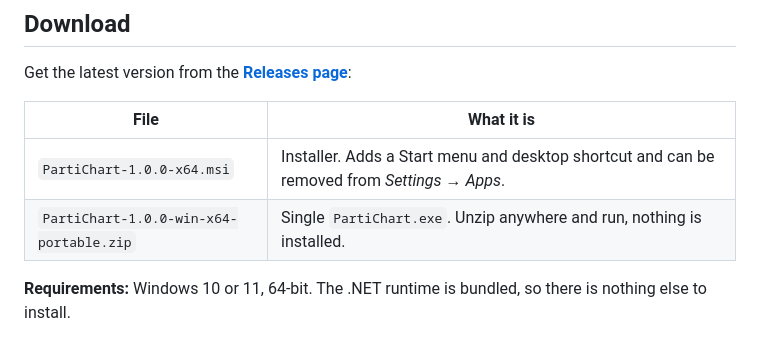
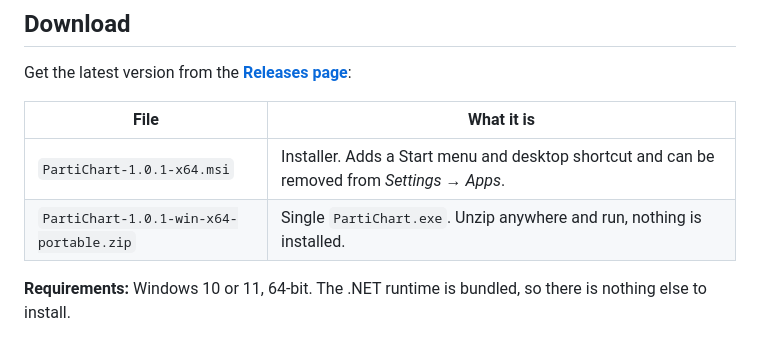
Before and after one commit to mightyy-duck/drivebox, a Markdown page: README.md, the part around one of its changes. Rendered like a GitHub page.

```diff
--- a/README.md
+++ b/README.md
@@ -12,8 +14,8 @@ Get the latest version from the **[Releases page](https://github.com/mightyy-duc
 
 | File | What it is |
 |---|---|
-| `PartiChart-1.0.0-x64.msi` | Installer. Adds a Start menu and desktop shortcut and can be removed from *Settings → Apps*. |
-| `PartiChart-1.0.0-win-x64-portable.zip` | Single `PartiChart.exe`. Unzip anywhere and run, nothing is installed. |
+| `PartiChart-1.0.1-x64.msi` | Installer. Adds a Start menu and desktop shortcut and can be removed from *Settings → Apps*. |
+| `PartiChart-1.0.1-win-x64-portable.zip` | Single `PartiChart.exe`. Unzip anywhere and run, nothing is installed. |
 
 **Requirements:** Windows 10 or 11, 64-bit. The .NET runtime is bundled, so there is nothing else to install.
 
```
Also changed, not shown: other parts of README.md (+3 -1 lines), CHANGELOG.md (+4 -0 lines), docs/BUILD.md (+3 -3 lines), Assets/icon-1024.png (added), Assets/icon-256.png (added), 5 other files.
